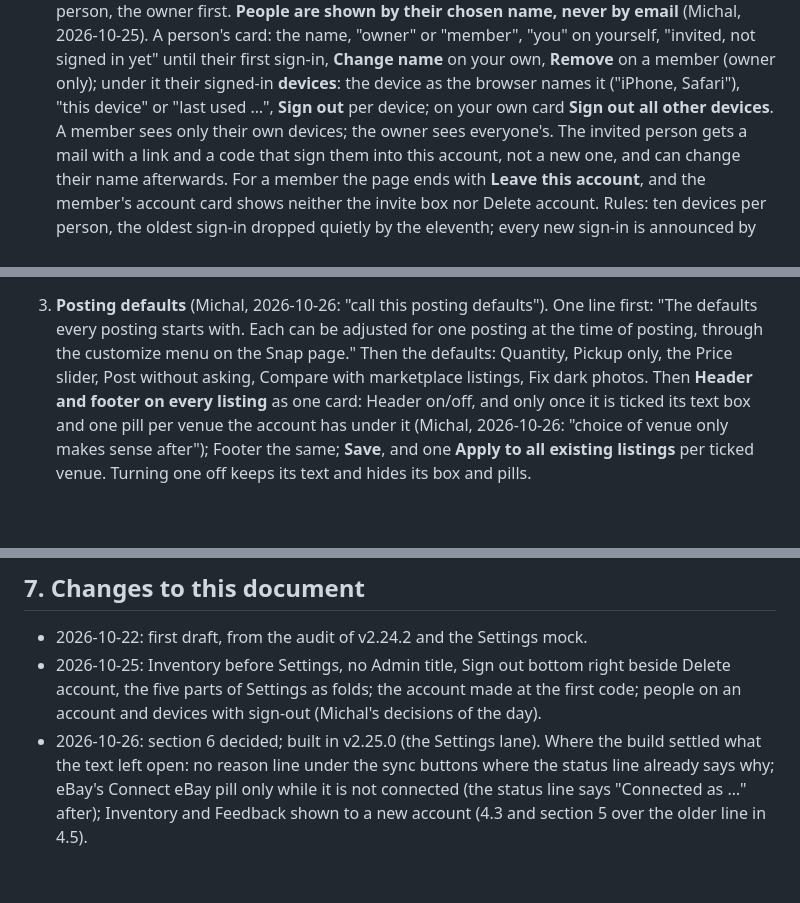
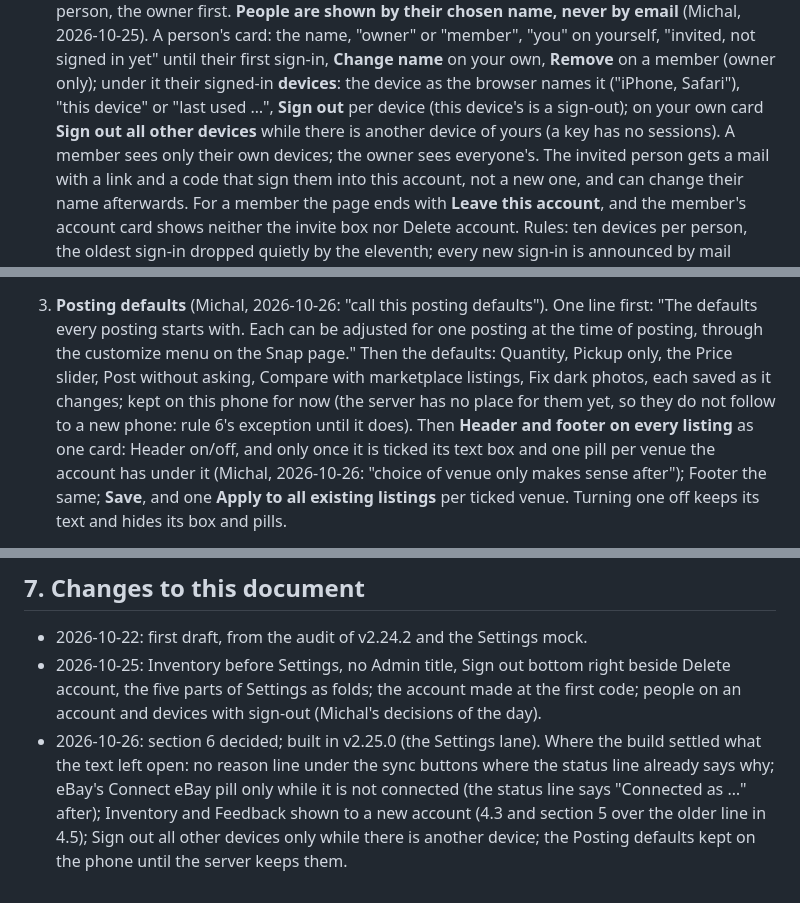
Before and after one commit to michalkoszycki/crosslister-snap, a Markdown page: docs/UI.md, 3 parts joined by grey strips. GitHub-like rendering; blank space fills up the shorter version.

Commit message:
docs: UI.md, what the build settled: Sign out all other devices, the defaults on the phone
Sign out all other devices shows only while there is another device of yours (a key has
no sessions), this device's Sign out is a sign-out; the Posting defaults are kept on the
phone until the server has a place for them, rule 6's exception until then.

Co-Authored-By: Claude Fable 5.1 <noreply@anthropic.com>
Claude-Session: https://claude.ai/code/session_01HBpPrYz1u6iymwoFxBmuQ8

```diff
--- a/docs/UI.md
+++ b/docs/UI.md
@@ -155,7 +155,8 @@ saved), and the phone remembers which were left open.
    "invited, not signed in yet" until their first sign-in, **Change name** on your own,
    **Remove** on a member (owner only); under it their signed-in **devices**: the device
    as the browser names it ("iPhone, Safari"), "this device" or "last used …", **Sign
-   out** per device; on your own card **Sign out all other devices**. A member sees only
+   out** per device (this device's is a sign-out); on your own card **Sign out all other
+   devices** while there is another device of yours (a key has no sessions). A member sees only
    their own devices; the owner sees everyone's. The invited person gets a mail with a
    link and a code that sign them into this account, not a new one, and can change their
    name afterwards. For a member the page ends with **Leave this account**, and the
@@ -193,7 +194,9 @@ saved), and the phone remembers which were left open.
    first: "The defaults every posting starts with. Each can be adjusted for one posting
    at the time of posting, through the customize menu on the Snap page." Then the
    defaults: Quantity, Pickup only, the Price
-   slider, Post without asking, Compare with marketplace listings, Fix dark photos. Then
+   slider, Post without asking, Compare with marketplace listings, Fix dark photos, each
+   saved as it changes; kept on this phone for now (the server has no place for them yet,
+   so they do not follow to a new phone: rule 6's exception until it does). Then
    **Header and footer on every listing** as one card: Header on/off, and only once it is
    ticked its text box and one pill per venue the account has under it (Michal,
    2026-10-26: "choice of venue only makes sense after"); Footer the same; **Save**, and
@@ -271,4 +274,6 @@ controls disabled, the row edits refused with the server's words); **an expired
   settled what the text left open: no reason line under the sync buttons where the status
   line already says why; eBay's Connect eBay pill only while it is not connected (the
   status line says "Connected as …" after); Inventory and Feedback shown to a new account
-  (4.3 and section 5 over the older line in 4.5).
+  (4.3 and section 5 over the older line in 4.5); Sign out all other devices only while
+  there is another device; the Posting defaults kept on the phone until the server keeps
+  them.
```
